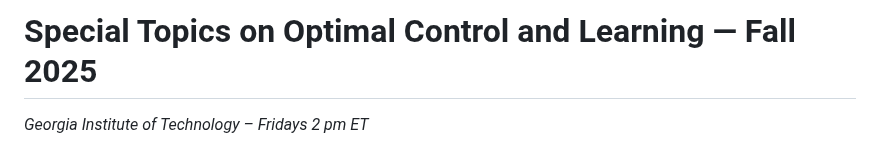
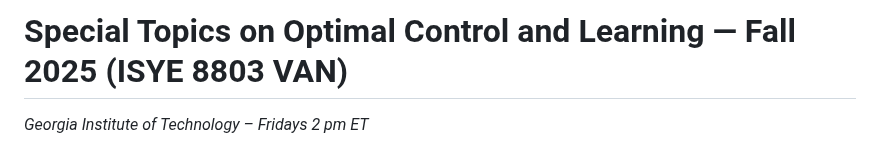
Before and after one commit to ivanightingale/LearningToControlClass, a Markdown page: README.md, the part around the change. Drawn GitHub-style.

Commit message:
Add course number (#5)

```diff
--- a/README.md
+++ b/README.md
@@ -1,4 +1,4 @@
-# Special Topics on Optimal Control and Learning — Fall 2025
+# Special Topics on Optimal Control and Learning — Fall 2025 (ISYE 8803 VAN)
 *Georgia Institute of Technology – Fridays 2 pm ET*
 
 **Designers:** Andrew Rosemberg & Michael Klamkin
```
